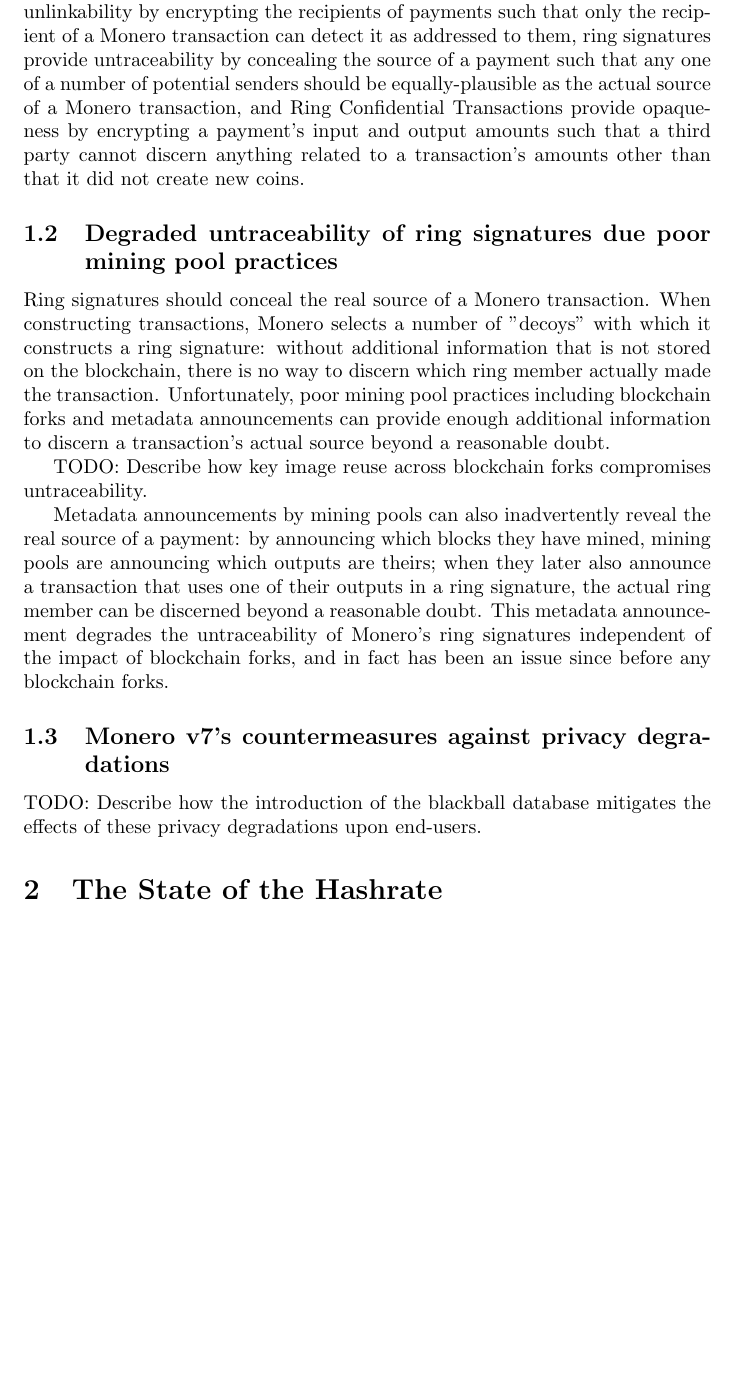
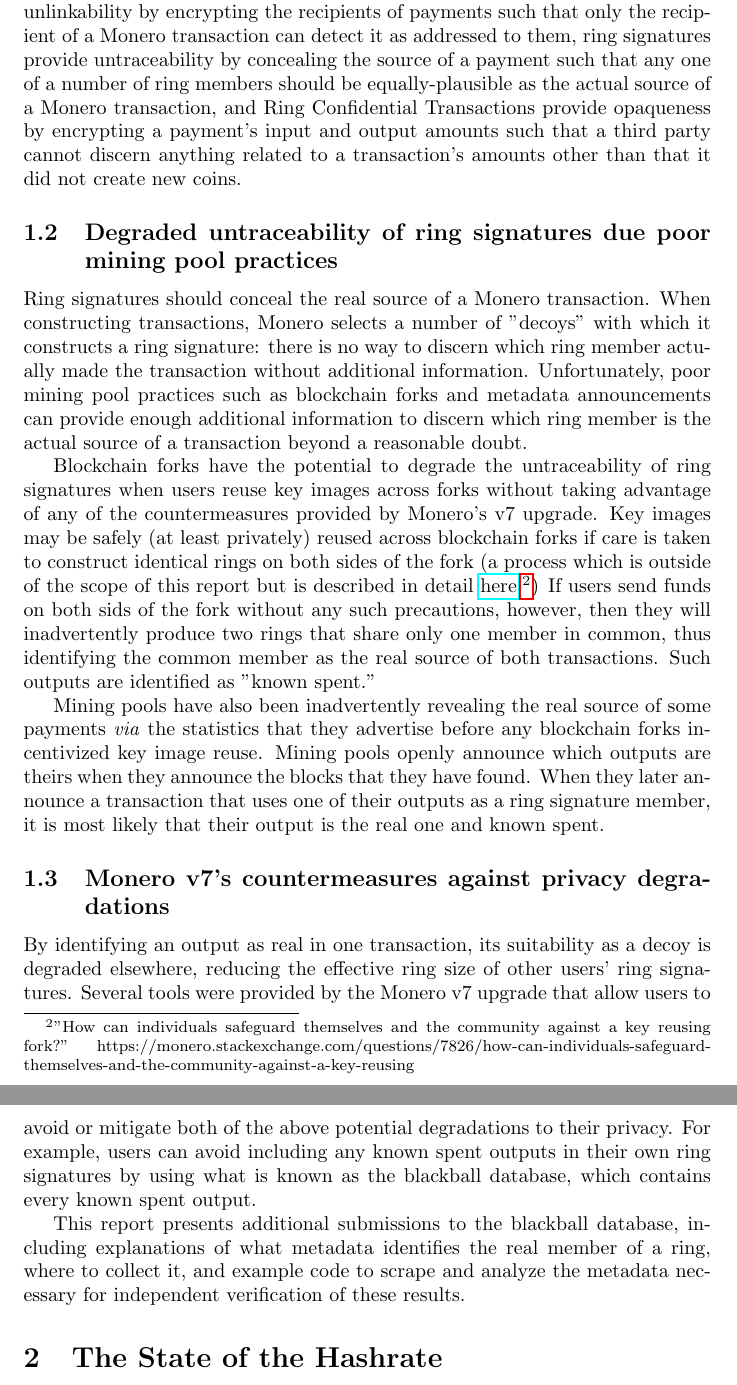
Before and after one commit to sneurlax/monero-mining-pool-report-v7, a LaTeX document (monero-v7-mining-pool-report.tex): part of page 3 of 4 before the commit and two parts of pages 3 and 4 of 5 after it, the two joined at a grey line, cut so that both start at the same text, the shorter picture padded with empty space. Compiled offline with pdfLaTeX.

Commit message:
up to "Monero v7's countermeasures against privacy degradations"

```diff
--- a/monero-v7-mining-pool-report.tex
+++ b/monero-v7-mining-pool-report.tex
@@ -1,5 +1,6 @@
 \documentclass[notitlepage]{report}
 \usepackage{url}
+\usepackage{hyperref}
 
 % Subtract 1 from counters that are used
 \renewcommand{\thesection}{\number\numexpr\value{section}\relax}
@@ -34,19 +35,21 @@
 
 \subsection{Monero's privacy protections}
 
-As of v7, Monero provides stealth addresses, ring signatures, and Ring Confidential Transactions (RingCT) as privacy layers.  These layers ensure that Monero transactions are unlinkable, untraceable, and opaque.  Stealth addresses provide unlinkability by encrypting the recipients of payments such that only the recipient of a Monero transaction can detect it as addressed to them, ring signatures provide untraceability by concealing the source of a payment such that any one of a number of potential senders should be equally-plausible as the actual source of a Monero transaction, and Ring Confidential Transactions provide opaqueness by encrypting a payment's input and output amounts such that a third party cannot discern anything related to a transaction's amounts other than that it did not create new coins.
+As of v7, Monero provides stealth addresses, ring signatures, and Ring Confidential Transactions (RingCT) as privacy layers.  These layers ensure that Monero transactions are unlinkable, untraceable, and opaque.  Stealth addresses provide unlinkability by encrypting the recipients of payments such that only the recipient of a Monero transaction can detect it as addressed to them, ring signatures provide untraceability by concealing the source of a payment such that any one of a number of ring members should be equally-plausible as the actual source of a Monero transaction, and Ring Confidential Transactions provide opaqueness by encrypting a payment's input and output amounts such that a third party cannot discern anything related to a transaction's amounts other than that it did not create new coins.
 
 \subsection{Degraded untraceability of ring signatures due poor mining pool practices}
 
-Ring signatures should conceal the real source of a Monero transaction.  When constructing transactions, Monero selects a number of "decoys" with which it constructs a ring signature: without additional information that is not stored on the blockchain, there is no way to discern which ring member actually made the transaction.  Unfortunately, poor mining pool practices including blockchain forks and metadata announcements can provide enough additional information to discern a transaction's actual source beyond a reasonable doubt.
+Ring signatures should conceal the real source of a Monero transaction.  When constructing transactions, Monero selects a number of "decoys" with which it constructs a ring signature: there is no way to discern which ring member actually made the transaction without additional information.  Unfortunately, poor mining pool practices such as blockchain forks and metadata announcements can provide enough additional information to discern which ring member is the actual source of a transaction beyond a reasonable doubt.
 
-TODO: Describe how key image reuse across blockchain forks compromises untraceability.
+Blockchain forks have the potential to degrade the untraceability of ring signatures when users reuse key images across forks without taking advantage of any of the countermeasures provided by Monero's v7 upgrade.  Key images may be safely (at least privately) reused across blockchain forks if care is taken to construct identical rings on both sides of the fork (a process which is outside of the scope of this report but is described in detail \href{https://monero.stackexchange.com/questions/7826/how-can-individuals-safeguard-themselves-and-the-community-against-a-key-reusing}{here}.\footnote{"How can individuals safeguard themselves and the community against a key reusing fork?" https://monero.stackexchange.com/questions/7826/how-can-individuals-safeguard-themselves-and-the-community-against-a-key-reusing})  If users send funds on both sids of the fork without any such precautions, however, then they will inadvertently produce two rings that share only one member in common, thus identifying the common member as the real source of both transactions.  Such outputs are identified as "known spent."
 
-Metadata announcements by mining pools can also inadvertently reveal the real source of a payment: by announcing which blocks they have mined, mining pools are announcing which outputs are theirs; when they later also announce a transaction that uses one of their outputs in a ring signature, the actual ring member can be discerned beyond a reasonable doubt.  This metadata announcement degrades the untraceability of Monero's ring signatures independent of the impact of blockchain forks, and in fact has been an issue since before any blockchain forks.
+Mining pools have also been inadvertently revealing the real source of some payments \textit{via} the statistics that they advertise before any blockchain forks incentivized key image reuse.  Mining pools openly announce which outputs are theirs when they announce the blocks that they have found.  When they later announce a transaction that uses one of their outputs as a ring signature member, it is most likely that their output is the real one and known spent.
 
 \subsection{Monero v7's countermeasures against privacy degradations}
 
-TODO: Describe how the introduction of the blackball database mitigates the effects of these privacy degradations upon end-users.
+By identifying an output as real in one transaction, its suitability as a decoy is degraded elsewhere, reducing the effective ring size of other users' ring signatures.  Several tools were provided by the Monero v7 upgrade that allow users to avoid or mitigate both of the above potential degradations to their privacy.  For example, users can avoid including any known spent outputs in their own ring signatures by using what is known as the blackball database, which contains every known spent output.
+
+This report presents additional submissions to the blackball database, including explanations of what metadata identifies the real member of a ring, where to collect it, and example code to scrape and analyze the metadata necessary for independent verification of these results.
 
 \section{The State of the Hashrate}
 
```
Also changed, not shown: README.md, monero-v7-mining-pool-report.pdf, monero-v7-mining-pool-report.tex (2 more changed lines), 1 other file.
